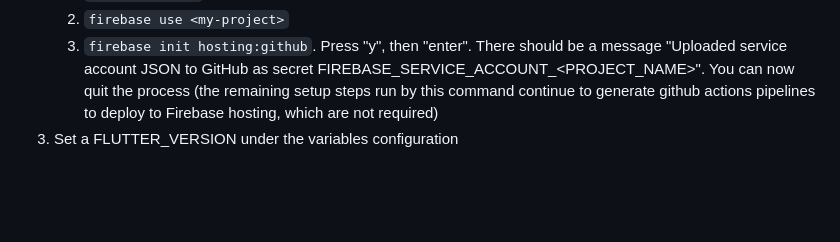
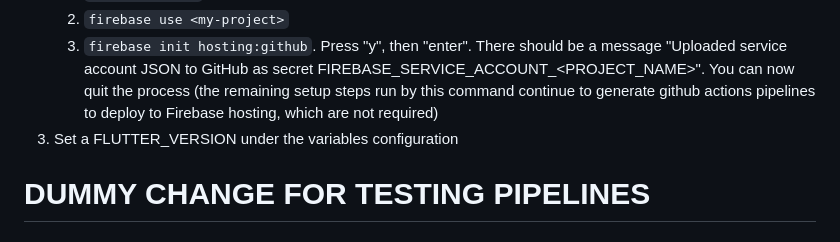
Before and after one commit to buntagonalprism/trapa_app, a Markdown page: README.md, the part around the change. GitHub-like rendering; blank space fills up the shorter version.

Commit message:
Dummy change for testing pipelines on master branch

```diff
--- a/README.md
+++ b/README.md
@@ -62,3 +62,5 @@ Commits to other branches generate prelease version numbers using the most recen
     2. `firebase use <my-project>`
     3. `firebase init hosting:github`. Press "y", then "enter". There should be a message "Uploaded service account JSON to GitHub as secret FIREBASE_SERVICE_ACCOUNT_<PROJECT_NAME>". You can now quit the process (the remaining setup steps run by this command continue to generate github actions pipelines to deploy to Firebase hosting, which are not required)
 3. Set a FLUTTER_VERSION under the variables configuration
+
+# DUMMY CHANGE FOR TESTING PIPELINES
```
